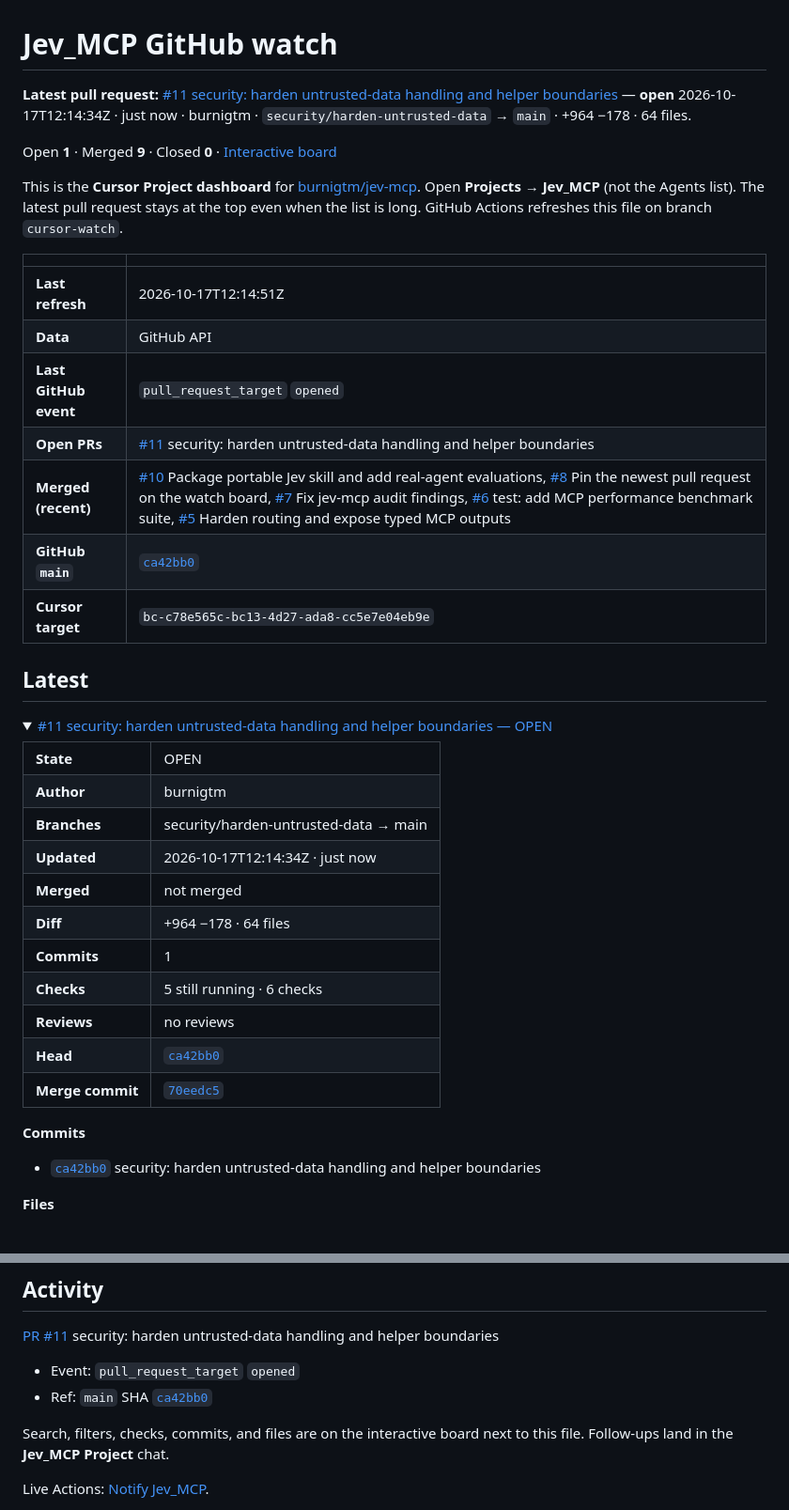
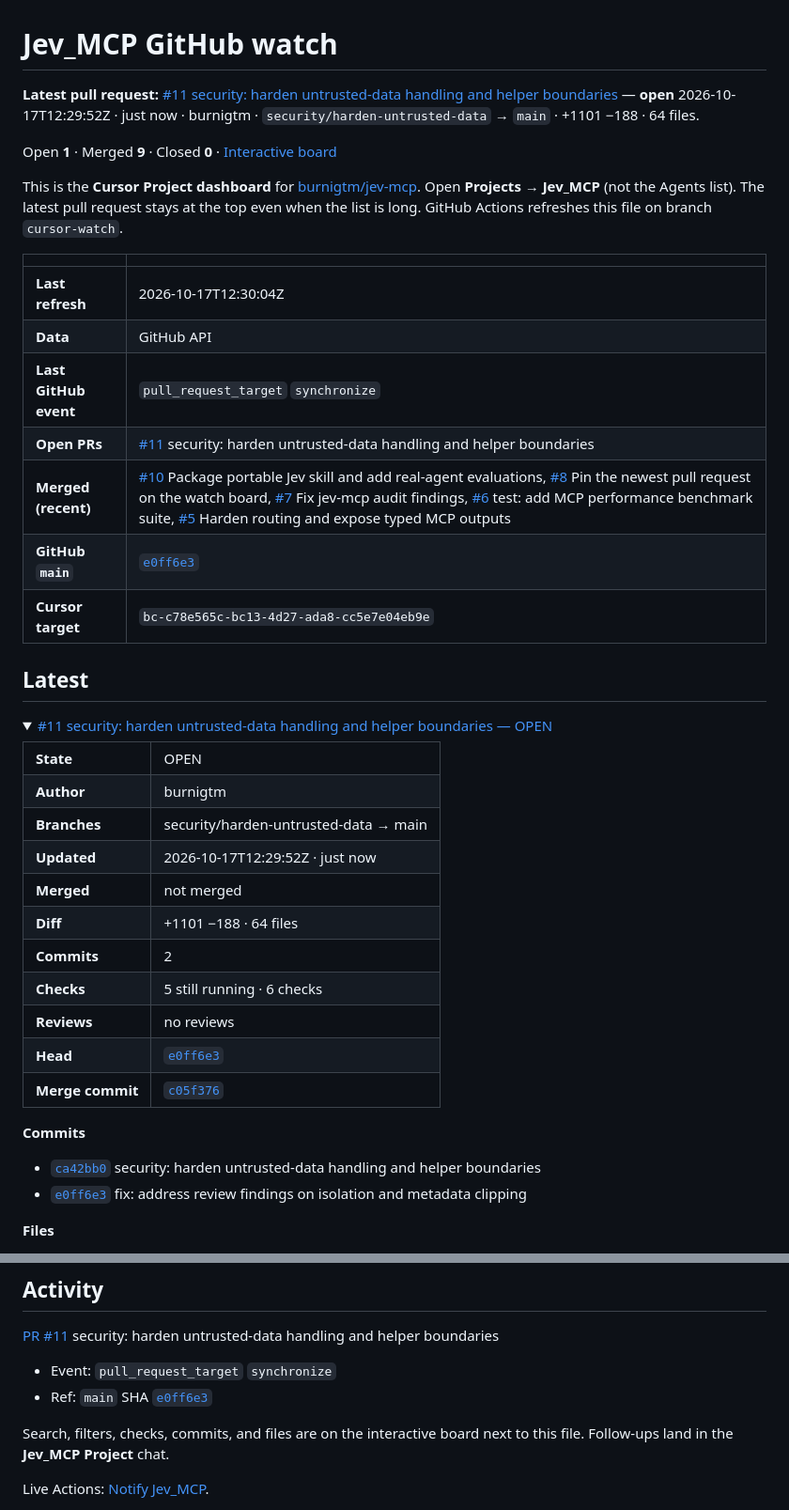
Before and after one commit to burnigtm/jev-mcp, a Markdown page: docs/github-watch.md, 2 parts joined by grey strips. Shown at 94% size. GitHub-like rendering.

Commit message:
Update Jev_MCP GitHub watch dashboard

```diff
--- a/docs/github-watch.md
+++ b/docs/github-watch.md
@@ -1,6 +1,6 @@
 # Jev_MCP GitHub watch
 
-**Latest pull request:** [#11 security: harden untrusted-data handling and helper boundaries](https://github.com/burnigtm/jev-mcp/pull/11) — **open** 2026-10-17T12:14:34Z · just now · burnigtm · `security/harden-untrusted-data` → `main` · +964 −178 · 64 files.
+**Latest pull request:** [#11 security: harden untrusted-data handling and helper boundaries](https://github.com/burnigtm/jev-mcp/pull/11) — **open** 2026-10-17T12:29:52Z · just now · burnigtm · `security/harden-untrusted-data` → `main` · +1101 −188 · 64 files.
 
 Open **1** · Merged **9** · Closed **0** · [Interactive board](github-watch.html)
 
@@ -8,12 +8,12 @@ This is the **Cursor Project dashboard** for [burnigtm/jev-mcp](https://github.c
 
 | | |
 | --- | --- |
-| **Last refresh** | 2026-10-17T12:14:51Z |
+| **Last refresh** | 2026-10-17T12:30:04Z |
 | **Data** | GitHub API |
-| **Last GitHub event** | `pull_request_target` `opened` |
+| **Last GitHub event** | `pull_request_target` `synchronize` |
 | **Open PRs** | [#11](https://github.com/burnigtm/jev-mcp/pull/11) security: harden untrusted-data handling and helper boundaries |
 | **Merged (recent)** | [#10](https://github.com/burnigtm/jev-mcp/pull/10) Package portable Jev skill and add real-agent evaluations, [#8](https://github.com/burnigtm/jev-mcp/pull/8) Pin the newest pull request on the watch board, [#7](https://github.com/burnigtm/jev-mcp/pull/7) Fix jev-mcp audit findings, [#6](https://github.com/burnigtm/jev-mcp/pull/6) test: add MCP performance benchmark suite, [#5](https://github.com/burnigtm/jev-mcp/pull/5) Harden routing and expose typed MCP outputs |
-| **GitHub `main`** | [`ca42bb0`](https://github.com/burnigtm/jev-mcp/commit/ca42bb0c5723d1a374917f93ab7b6200590b1bdf) |
+| **GitHub `main`** | [`e0ff6e3`](https://github.com/burnigtm/jev-mcp/commit/e0ff6e38121cc817b419dba14ce0ecfc717612f5) |
 | **Cursor target** | `bc-c78e565c-bc13-4d27-ada8-cc5e7e04eb9e` |
 
 ## Latest
@@ -24,17 +24,18 @@ This is the **Cursor Project dashboard** for [burnigtm/jev-mcp](https://github.c
 <tr><td><strong>State</strong></td><td>OPEN</td></tr>
 <tr><td><strong>Author</strong></td><td>burnigtm</td></tr>
 <tr><td><strong>Branches</strong></td><td>security/harden-untrusted-data → main</td></tr>
-<tr><td><strong>Updated</strong></td><td>2026-10-17T12:14:34Z · just now</td></tr>
+<tr><td><strong>Updated</strong></td><td>2026-10-17T12:29:52Z · just now</td></tr>
 <tr><td><strong>Merged</strong></td><td>not merged</td></tr>
-<tr><td><strong>Diff</strong></td><td>+964 −178 · 64 files</td></tr>
-<tr><td><strong>Commits</strong></td><td>1</td></tr>
+<tr><td><strong>Diff</strong></td><td>+1101 −188 · 64 files</td></tr>
+<tr><td><strong>Commits</strong></td><td>2</td></tr>
 <tr><td><strong>Checks</strong></td><td>5 still running · 6 checks</td></tr>
 <tr><td><strong>Reviews</strong></td><td>no reviews</td></tr>
-<tr><td><strong>Head</strong></td><td><a href="https://github.com/burnigtm/jev-mcp/commit/ca42bb0c5723d1a374917f93ab7b6200590b1bdf"><code>ca42bb0</code></a></td></tr>
-<tr><td><strong>Merge commit</strong></td><td><a href="https://github.com/burnigtm/jev-mcp/commit/70eedc50220df0282e68bf8e5d994ed3e8112805"><code>70eedc5</code></a></td></tr>
+<tr><td><strong>Head</strong></td><td><a href="https://github.com/burnigtm/jev-mcp/commit/e0ff6e38121cc817b419dba14ce0ecfc717612f5"><code>e0ff6e3</code></a></td></tr>
+<tr><td><strong>Merge commit</strong></td><td><a href="https://github.com/burnigtm/jev-mcp/commit/c05f376e2898f9b15923521690aade7b19ed16ba"><code>c05f376</code></a></td></tr>
 </table>
 <p><strong>Commits</strong></p><ul>
 <li><a href="https://github.com/burnigtm/jev-mcp/commit/ca42bb0c5723d1a374917f93ab7b6200590b1bdf"><code>ca42bb0</code></a> security: harden untrusted-data handling and helper boundaries</li>
+<li><a href="https://github.com/burnigtm/jev-mcp/commit/e0ff6e38121cc817b419dba14ce0ecfc717612f5"><code>e0ff6e3</code></a> fix: address review findings on isolation and metadata clipping</li>
 </ul>
 <p><strong>Files</strong></p><ul>
 <li><code>.github/workflows/ci.yml</code> modified +2 −0</li>
@@ -242,8 +243,8 @@ None.
 
 [PR #11](https://github.com/burnigtm/jev-mcp/pull/11) security: harden untrusted-data handling and helper boundaries
 
-- Event: `pull_request_target` `opened`
-- Ref: `main` SHA [`ca42bb0`](https://github.com/burnigtm/jev-mcp/commit/ca42bb0c5723d1a374917f93ab7b6200590b1bdf)
+- Event: `pull_request_target` `synchronize`
+- Ref: `main` SHA [`e0ff6e3`](https://github.com/burnigtm/jev-mcp/commit/e0ff6e38121cc817b419dba14ce0ecfc717612f5)
 
 Search, filters, checks, commits, and files are on the interactive board next to this file. Follow-ups land in the **Jev_MCP Project** chat.
 
```
Also changed, not shown: other parts of docs/github-watch.md (+7 -7 lines).
